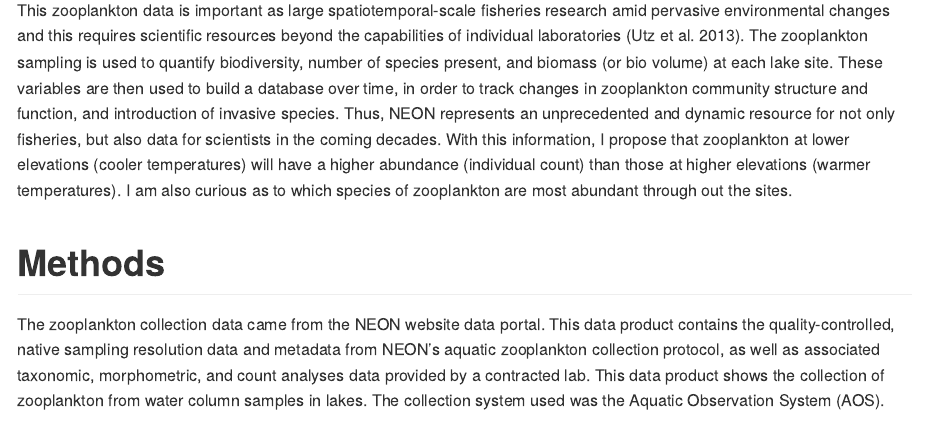
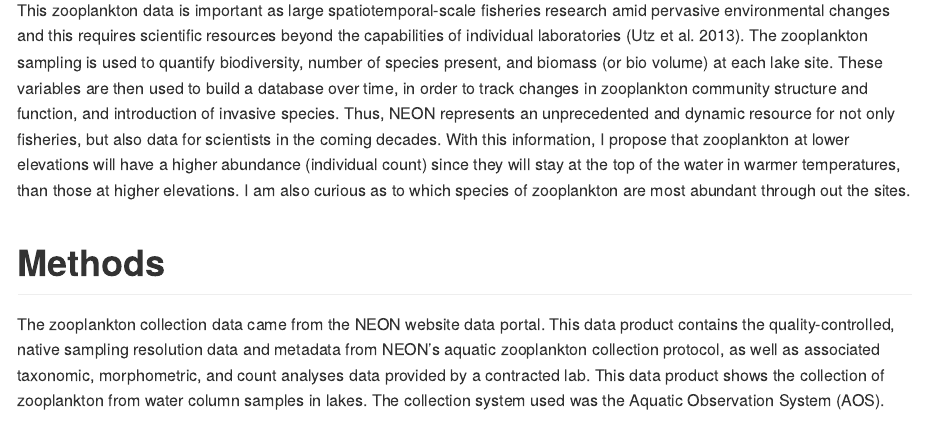
Before and after one commit to 2018-usfca-biol-319-spring/courttini-final-report, an R Markdown document (Analysis.Rmd): the page in a window 1100 px wide, from 1950 px down. Rendered offline with R 4.5, knitr and Pandoc, with nearby package versions.

Commit message:
Changes to gramatical errors

```diff
--- a/Analysis.Rmd
+++ b/Analysis.Rmd
@@ -31,7 +31,7 @@ Seasonality plays an important role in zooplankton species presence and abundanc
 
 Going off of climate, and how it affects the abundance of zooplankton, one study looked at the warming of the California current. Macrozooplankton off the California coast has decreased by 80 percent, while the surface of water has increased more than 1.5 degrees Celsius [@roemmich1995climatic]. This then results with shallower water and provides less inorganic nutrients for new biological production, so ultimately a lesser zooplankton abundance.
 
-This zooplankton data is important as large spatiotemporal-scale fisheries research amid pervasive environmental changes and this requires scientific resources beyond the capabilities of individual laboratories [@utz2013national]. The zooplankton sampling is used to quantify biodiversity, number of species present, and biomass (or bio volume) at each lake site. These variables are then used to build a database over time, in order to track changes in zooplankton community structure and function, and introduction of invasive species. Thus, NEON represents an unprecedented and dynamic resource for not only fisheries, but also data for scientists in the coming decades. With this information, I propose that zooplankton at lower elevations (cooler temperatures) will have a higher abundance (individual count) than those at higher elevations (warmer temperatures). I am also curious as to which species of zooplankton are most abundant through out the sites.
+This zooplankton data is important as large spatiotemporal-scale fisheries research amid pervasive environmental changes and this requires scientific resources beyond the capabilities of individual laboratories [@utz2013national]. The zooplankton sampling is used to quantify biodiversity, number of species present, and biomass (or bio volume) at each lake site. These variables are then used to build a database over time, in order to track changes in zooplankton community structure and function, and introduction of invasive species. Thus, NEON represents an unprecedented and dynamic resource for not only fisheries, but also data for scientists in the coming decades. With this information, I propose that zooplankton at lower elevations will have a higher abundance (individual count) since they will stay at the top of the water in warmer temperatures, than those at higher elevations. I am also curious as to which species of zooplankton are most abundant through out the sites.
 
 # Methods
 
```
Also changed, not shown: Analysis.Rmd (2 more changed lines).
